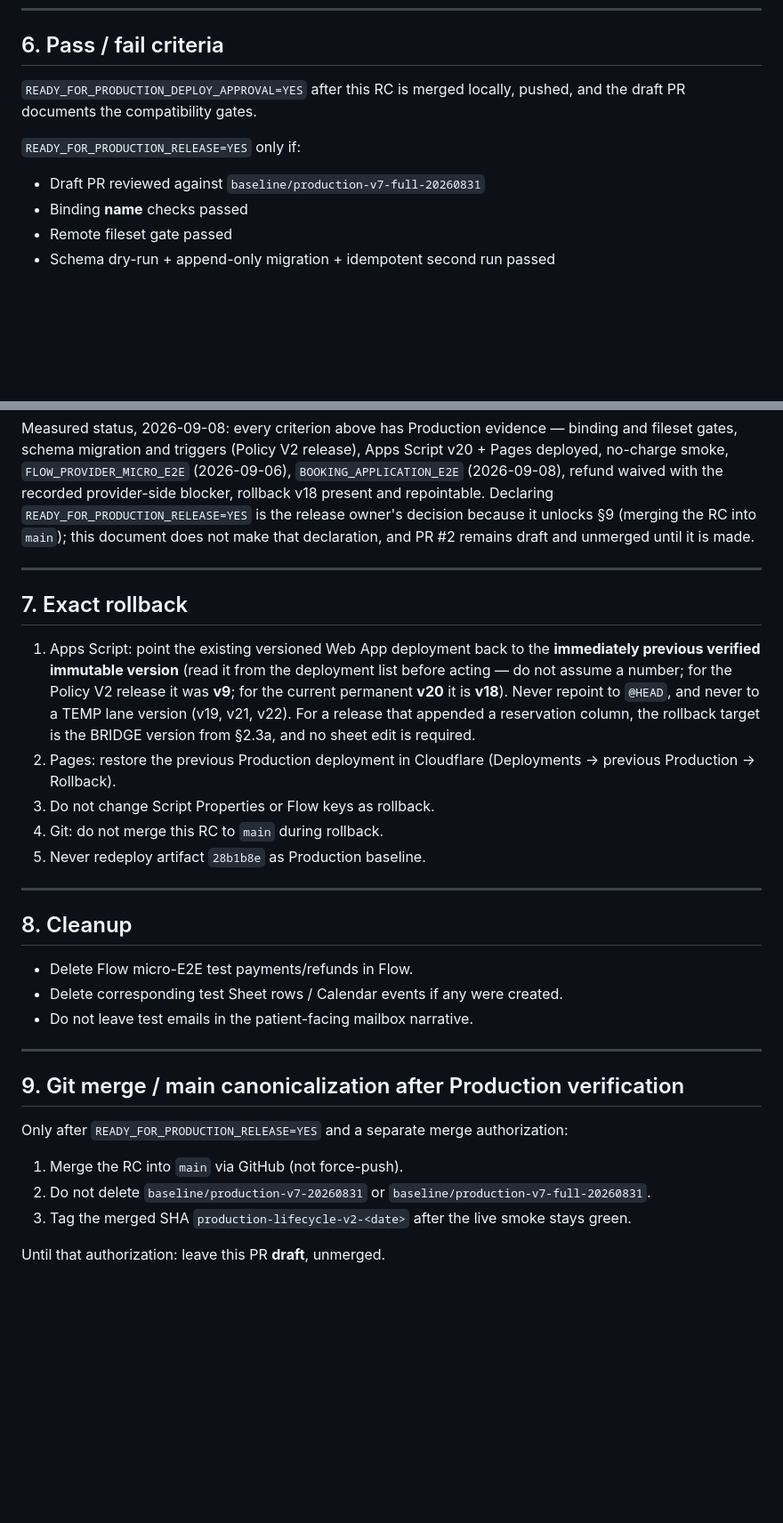
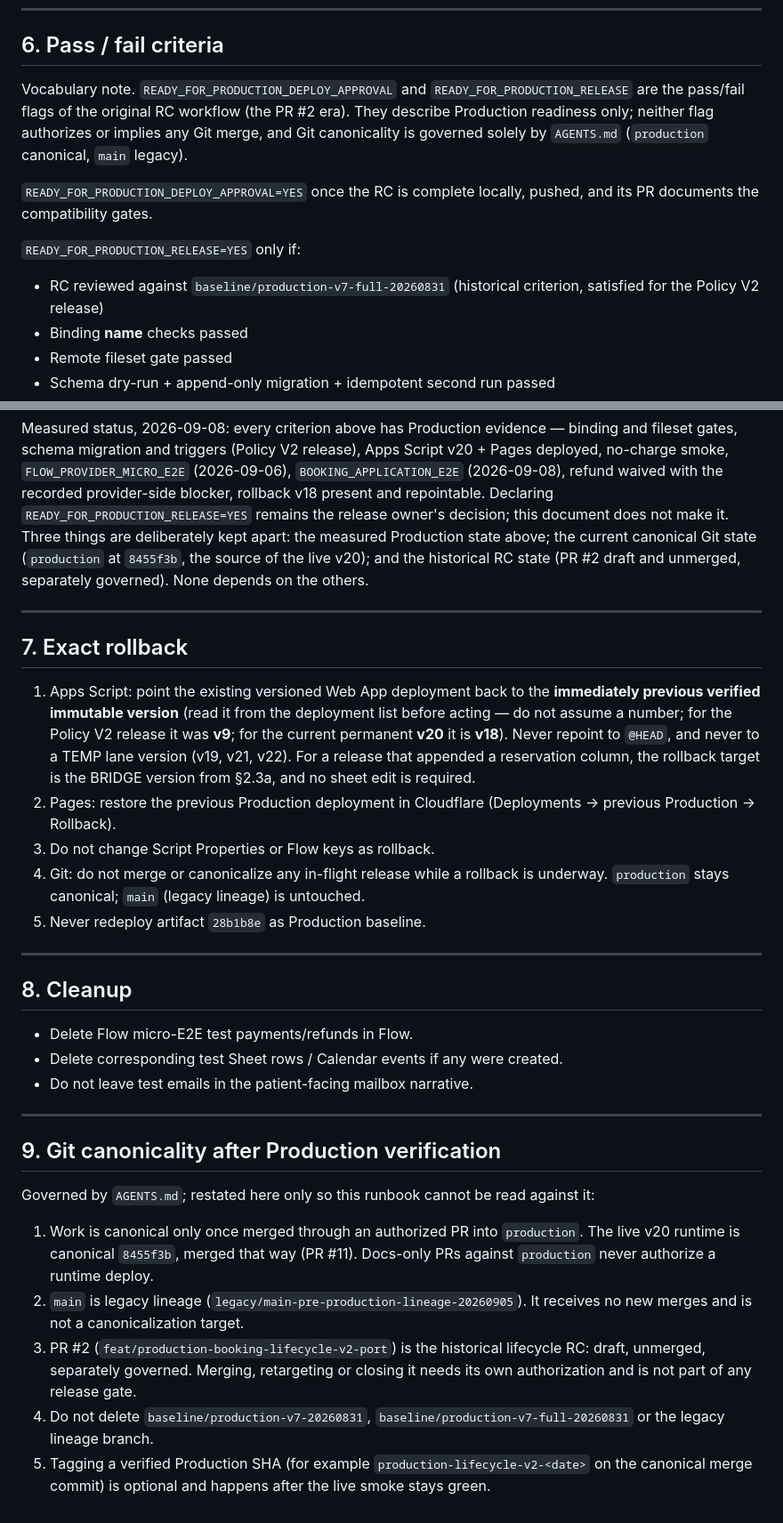
Before and after one commit to victlastra-glitch/franperinatal, a Markdown page: docs/production/PRODUCTION_RC_RUNBOOK.md, 2 parts joined by grey strips. Shown at 89% size. Rendered like a GitHub page; blank space fills up the shorter version.

Commit message:
docs(runbook): align the Git model with AGENTS.md — production canonical, main legacy, PR #2 historical
- Identifiers: current canonical branch is production; PR #2 and the RC branch
  are labelled historical (draft, unmerged, separately governed, not a prerequisite).
- §6: the READY_FOR_* flags are the original RC workflow's readiness vocabulary and
  imply no Git merge; measured Production state, canonical Git state and historical
  RC state are kept apart.
- §7: rollback Git rule is branch-neutral (no canonicalization mid-rollback;
  production canonical; main untouched).
- §9: 'main canonicalization' replaced by the current policy: canonical only via
  authorized PR into production; main receives no new merges; baselines preserved.

Co-Authored-By: Claude Fable 5.1 <noreply@anthropic.com>

```diff
--- a/docs/production/PRODUCTION_RC_RUNBOOK.md
+++ b/docs/production/PRODUCTION_RC_RUNBOOK.md
@@ -520,12 +521,19 @@ never send booking confirmation.
 
 ## 6. Pass / fail criteria
 
-`READY_FOR_PRODUCTION_DEPLOY_APPROVAL=YES` after this RC is merged locally,
-pushed, and the draft PR documents the compatibility gates.
+Vocabulary note. `READY_FOR_PRODUCTION_DEPLOY_APPROVAL` and
+`READY_FOR_PRODUCTION_RELEASE` are the pass/fail flags of the original RC
+workflow (the PR #2 era). They describe Production readiness only; neither flag
+authorizes or implies any Git merge, and Git canonicality is governed solely by
+`AGENTS.md` (`production` canonical, `main` legacy).
+
+`READY_FOR_PRODUCTION_DEPLOY_APPROVAL=YES` once the RC is complete locally, pushed,
+and its PR documents the compatibility gates.
 
 `READY_FOR_PRODUCTION_RELEASE=YES` only if:
 
-- Draft PR reviewed against `baseline/production-v7-full-20260831`
+- RC reviewed against `baseline/production-v7-full-20260831` (historical criterion,
+  satisfied for the Policy V2 release)
 - Binding **name** checks passed
 - Remote fileset gate passed
 - Schema dry-run + append-only migration + idempotent second run passed
@@ -548,9 +556,11 @@ binding and fileset gates, schema migration and triggers (Policy V2 release),
 Apps Script v20 + Pages deployed, no-charge smoke, `FLOW_PROVIDER_MICRO_E2E`
 (2026-09-06), `BOOKING_APPLICATION_E2E` (2026-09-08), refund waived with the
 recorded provider-side blocker, rollback v18 present and repointable. Declaring
-`READY_FOR_PRODUCTION_RELEASE=YES` is the release owner's decision because it
-unlocks §9 (merging the RC into `main`); this document does not make that
-declaration, and PR #2 remains draft and unmerged until it is made.
+`READY_FOR_PRODUCTION_RELEASE=YES` remains the release owner's decision; this
+document does not make it. Three things are deliberately kept apart: the
+measured Production state above; the current canonical Git state (`production`
+at `8455f3b`, the source of the live v20); and the historical RC state (PR #2
+draft and unmerged, separately governed). None depends on the others.
 
 ---
 
@@ -559,7 +569,8 @@ declaration, and PR #2 remains draft and unmerged until it is made.
 1. Apps Script: point the existing versioned Web App deployment back to the **immediately previous verified immutable version** (read it from the deployment list before acting — do not assume a number; for the Policy V2 release it was **v9**; for the current permanent **v20** it is **v18**). Never repoint to `@HEAD`, and never to a TEMP lane version (v19, v21, v22). For a release that appended a reservation column, the rollback target is the BRIDGE version from §2.3a, and no sheet edit is required.
 2. Pages: restore the previous Production deployment in Cloudflare (Deployments → previous Production → Rollback).
 3. Do not change Script Properties or Flow keys as rollback.
-4. Git: do not merge this RC to `main` during rollback.
+4. Git: do not merge or canonicalize any in-flight release while a rollback is
+   underway. `production` stays canonical; `main` (legacy lineage) is untouched.
 5. Never redeploy artifact `28b1b8e` as Production baseline.
 
 ---
@@ -572,12 +583,21 @@ declaration, and PR #2 remains draft and unmerged until it is made.
 
 ---
 
-## 9. Git merge / main canonicalization after Production verification
+## 9. Git canonicality after Production verification
 
-Only after `READY_FOR_PRODUCTION_RELEASE=YES` and a separate merge authorization:
+Governed by `AGENTS.md`; restated here only so this runbook cannot be read
+against it:
 
-1. Merge the RC into `main` via GitHub (not force-push).
-2. Do not delete `baseline/production-v7-20260831` or `baseline/production-v7-full-20260831`.
-3. Tag the merged SHA `production-lifecycle-v2-<date>` after the live smoke stays green.
-
-Until that authorization: leave this PR **draft**, unmerged.
+1. Work is canonical only once merged through an authorized PR into
+   `production`. The live v20 runtime is canonical `8455f3b`, merged that way
+   (PR #11). Docs-only PRs against `production` never authorize a runtime deploy.
+2. `main` is legacy lineage (`legacy/main-pre-production-lineage-20260905`). It
+   receives no new merges and is not a canonicalization target.
+3. PR #2 (`feat/production-booking-lifecycle-v2-port`) is the historical
+   lifecycle RC: draft, unmerged, separately governed. Merging, retargeting or
+   closing it needs its own authorization and is not part of any release gate.
+4. Do not delete `baseline/production-v7-20260831`,
+   `baseline/production-v7-full-20260831` or the legacy lineage branch.
+5. Tagging a verified Production SHA (for example `production-lifecycle-v2-<date>`
+   on the canonical merge commit) is optional and happens after the live smoke
+   stays green.
```
Also changed, not shown: other parts of docs/production/PRODUCTION_RC_RUNBOOK.md (+3 -2 lines).
